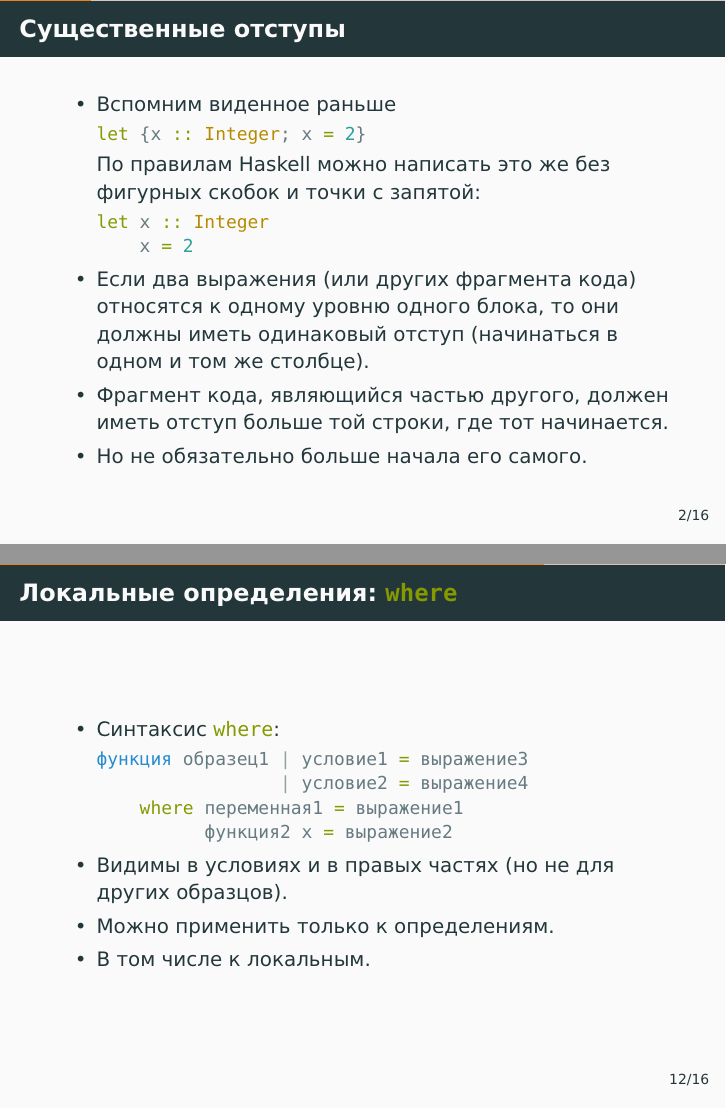
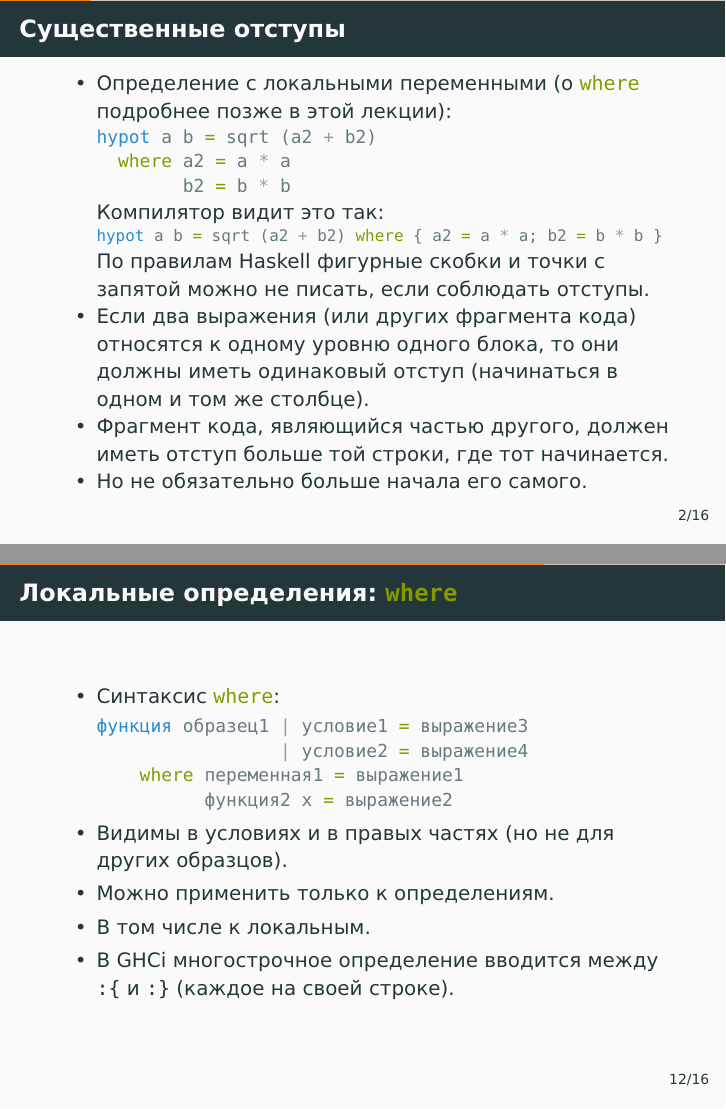
Before and after one commit to alexeyr/miet-haskell-course, LaTeX slides (lecture2.tex): pages 2 and 13 of 17, joined at a grey line. The pictures show the PDF file lecture2.pdf that the author committed with the source.

Commit message:
Лекция 2: пример для правила отступов и ввод многострочного кода в GHCi
Вместо let {x :: Integer; x = 2} (больше не встречается в лекции 1) "---
определение hypot с двумя локальными переменными в where и его
однострочная запись со скобками и точками с запятой.
На слайде про where добавлено, что в GHCi многострочные определения
вводятся между :{ и :}.

Co-Authored-By: Claude Fable 5.1 <noreply@anthropic.com>

```diff
--- a/lecture2.tex
+++ b/lecture2.tex
@@ -11,15 +11,17 @@
 \begin{frame}[fragile]
   \frametitle{Существенные отступы}
   \begin{itemize}
-    \item Вспомним виденное раньше
+    \item Определение с локальными переменными (о \haskinline|where| подробнее позже в этой лекции):
           \begin{haskell}
-            let {x :: Integer; x = 2}
+            hypot a b = sqrt (a2 + b2)
+              where a2 = a * a
+                    b2 = b * b
           \end{haskell}
-          По правилам Haskell можно написать это же без фигурных скобок и точки с запятой:
-          \begin{haskell}
-            let x :: Integer
-                x = 2
-          \end{haskell}
+          Компилятор видит это так:
+          \begin{haskellsmall}
+            hypot a b = sqrt (a2 + b2) where { a2 = a * a; b2 = b * b }
+          \end{haskellsmall}
+          По правилам Haskell фигурные скобки и точки с запятой можно не писать, если соблюдать отступы.
     \item Если два выражения (или других фрагмента кода) относятся к одному уровню одного блока, то они должны иметь одинаковый отступ (начинаться в одном и том же столбце).
     \item Фрагмент кода, являющийся частью другого, должен иметь отступ больше той строки, где тот начинается.
     \item Но не обязательно больше начала его самого.
@@ -225,6 +227,7 @@
     \item Видимы в условиях и в правых частях (но не для других образцов).
     \item Можно применить только к определениям.
     \item В том числе к локальным.
+    \item В GHCi многострочное определение вводится между \ghcinline|:{| и \ghcinline|:}| (каждое на своей строке).
   \end{itemize}
 \end{frame}
 
```
Also changed, not shown: lecture2.pdf.
